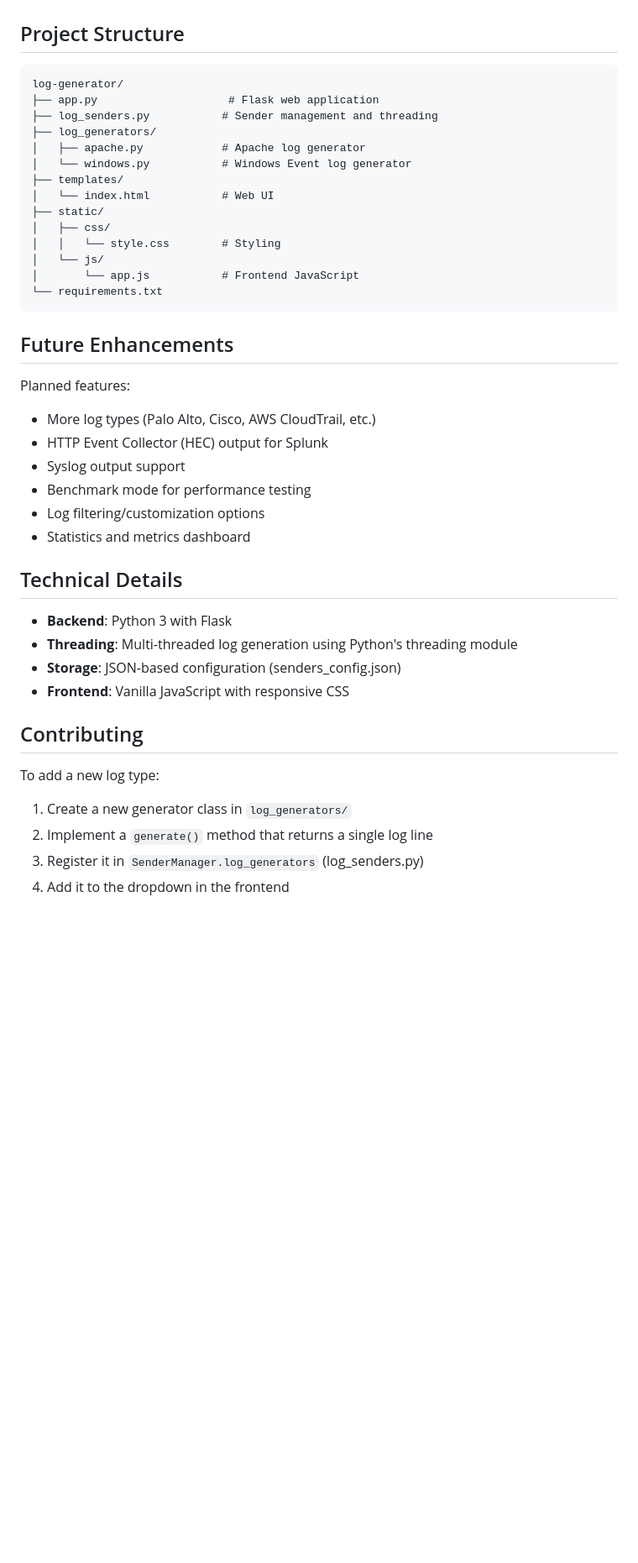
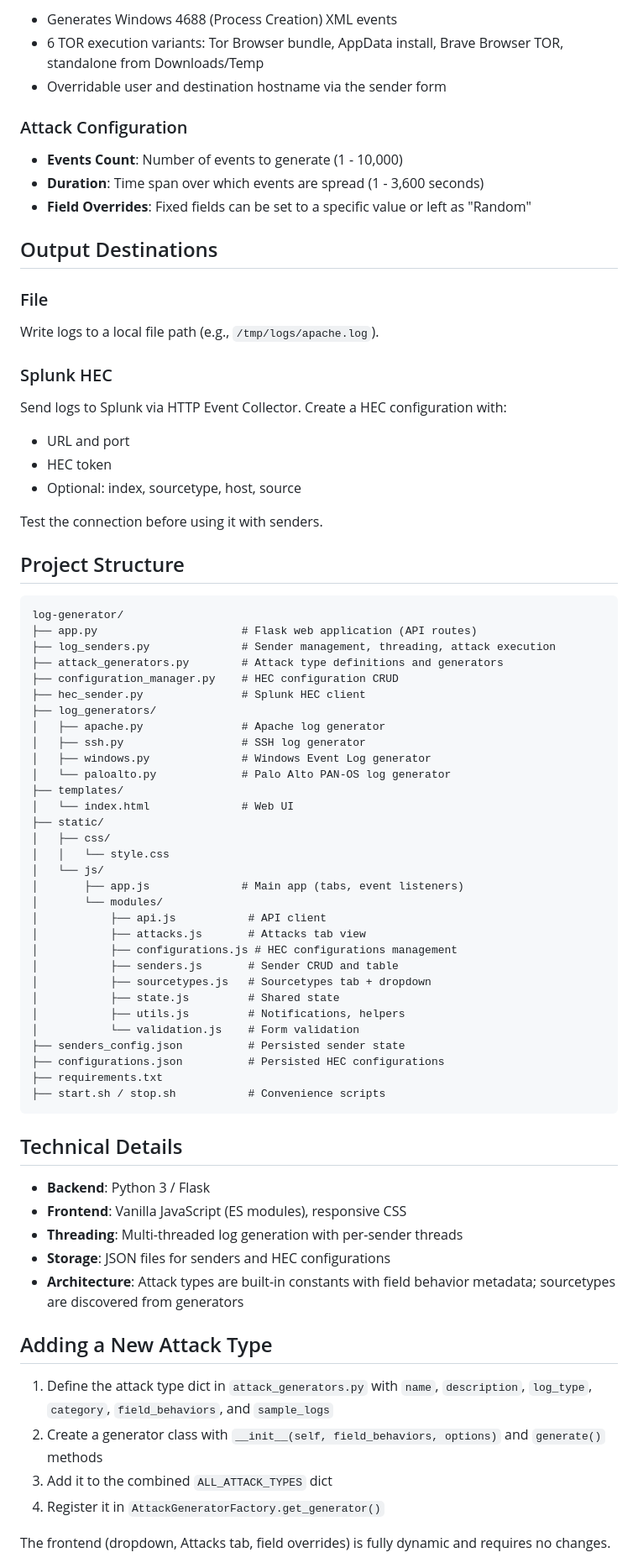
Before and after one commit to otuhault/siem-log-generator, a Markdown page: README.md, the part around one of its changes. Shown at 84% size. Drawn GitHub-style; blank space fills up the shorter version.

````diff
--- a/README.md
+++ b/README.md
@@ -92,46 +89,76 @@ Each event includes:
+- Generates Windows 4688 (Process Creation) XML events
+- 6 TOR execution variants: Tor Browser bundle, AppData install, Brave Browser TOR, standalone from Downloads/Temp
+- Overridable user and destination hostname via the sender form
+
+### Attack Configuration
+
+- **Events Count**: Number of events to generate (1 - 10,000)
+- **Duration**: Time span over which events are spread (1 - 3,600 seconds)
+- **Field Overrides**: Fixed fields can be set to a specific value or left as "Random"
+
+## Output Destinations
+
+### File
+Write logs to a local file path (e.g., `/tmp/logs/apache.log`).
+
+### Splunk HEC
+Send logs to Splunk via HTTP Event Collector. Create a HEC configuration with:
+- URL and port
+- HEC token
+- Optional: index, sourcetype, host, source
+
+Test the connection before using it with senders.
 
 ## Project Structure
 
 ```
 log-generator/
-├── app.py                    # Flask web application
-├── log_senders.py           # Sender management and threading
+├── app.py                      # Flask web application (API routes)
+├── log_senders.py              # Sender management, threading, attack execution
+├── attack_generators.py        # Attack type definitions and generators
+├── configuration_manager.py    # HEC configuration CRUD
+├── hec_sender.py               # Splunk HEC client
 ├── log_generators/
-│   ├── apache.py            # Apache log generator
-│   └── windows.py           # Windows Event log generator
+│   ├── apache.py               # Apache log generator
+│   ├── ssh.py                  # SSH log generator
+│   ├── windows.py              # Windows Event Log generator
+│   └── paloalto.py             # Palo Alto PAN-OS log generator
 ├── templates/
-│   └── index.html           # Web UI
+│   └── index.html              # Web UI
 ├── static/
 │   ├── css/
-│   │   └── style.css        # Styling
+│   │   └── style.css
 │   └── js/
-│       └── app.js           # Frontend JavaScript
-└── requirements.txt
+│       ├── app.js              # Main app (tabs, event listeners)
+│       └── modules/
+│           ├── api.js           # API client
+│           ├── attacks.js       # Attacks tab view
+│           ├── configurations.js # HEC configurations management
+│           ├── senders.js       # Sender CRUD and table
+│           ├── sourcetypes.js   # Sourcetypes tab + dropdown
+│           ├── state.js         # Shared state
+│           ├── utils.js         # Notifications, helpers
+│           └── validation.js    # Form validation
+├── senders_config.json          # Persisted sender state
+├── configurations.json          # Persisted HEC configurations
+├── requirements.txt
+├── start.sh / stop.sh           # Convenience scripts
 ```
-
-## Future Enhancements
-
-Planned features:
-- More log types (Palo Alto, Cisco, AWS CloudTrail, etc.)
-- HTTP Event Collector (HEC) output for Splunk
-- Syslog output support
-- Benchmark mode for performance testing
-- Log filtering/customization options
-- Statistics and metrics dashboard
 
 ## Technical Details
 
-- **Backend**: Python 3 with Flask
-- **Threading**: Multi-threaded log generation using Python's threading module
-- **Storage**: JSON-based configuration (senders_config.json)
-- **Frontend**: Vanilla JavaScript with responsive CSS
+- **Backend**: Python 3 / Flask
+- **Frontend**: Vanilla JavaScript (ES modules), responsive CSS
+- **Threading**: Multi-threaded log generation with per-sender threads
+- **Storage**: JSON files for senders and HEC configurations
+- **Architecture**: Attack types are built-in constants with field behavior metadata; sourcetypes are discovered from generators
 
-## Contributing
+## Adding a New Attack Type
 
-To add a new log type:
+1. Define the attack type dict in `attack_generators.py` with `name`, `description`, `log_type`, `category`, `field_behaviors`, and `sample_logs`
+2. Create a generator class with `__init__(self, field_behaviors, options)` and `generate()` methods
+3. Add it to the combined `ALL_ATTACK_TYPES` dict
+4. Register it in `AttackGeneratorFactory.get_generator()`
 
-1. Create a new generator class in `log_generators/`
-2. Implement a `generate()` method that returns a single log line
-3. Register it in `SenderManager.log_generators` (log_senders.py)
-4. Add it to the dropdown in the frontend
+The frontend (dropdown, Attacks tab, field overrides) is fully dynamic and requires no changes.
 
````
Also changed, not shown: other parts of README.md (+74 -79 lines).
